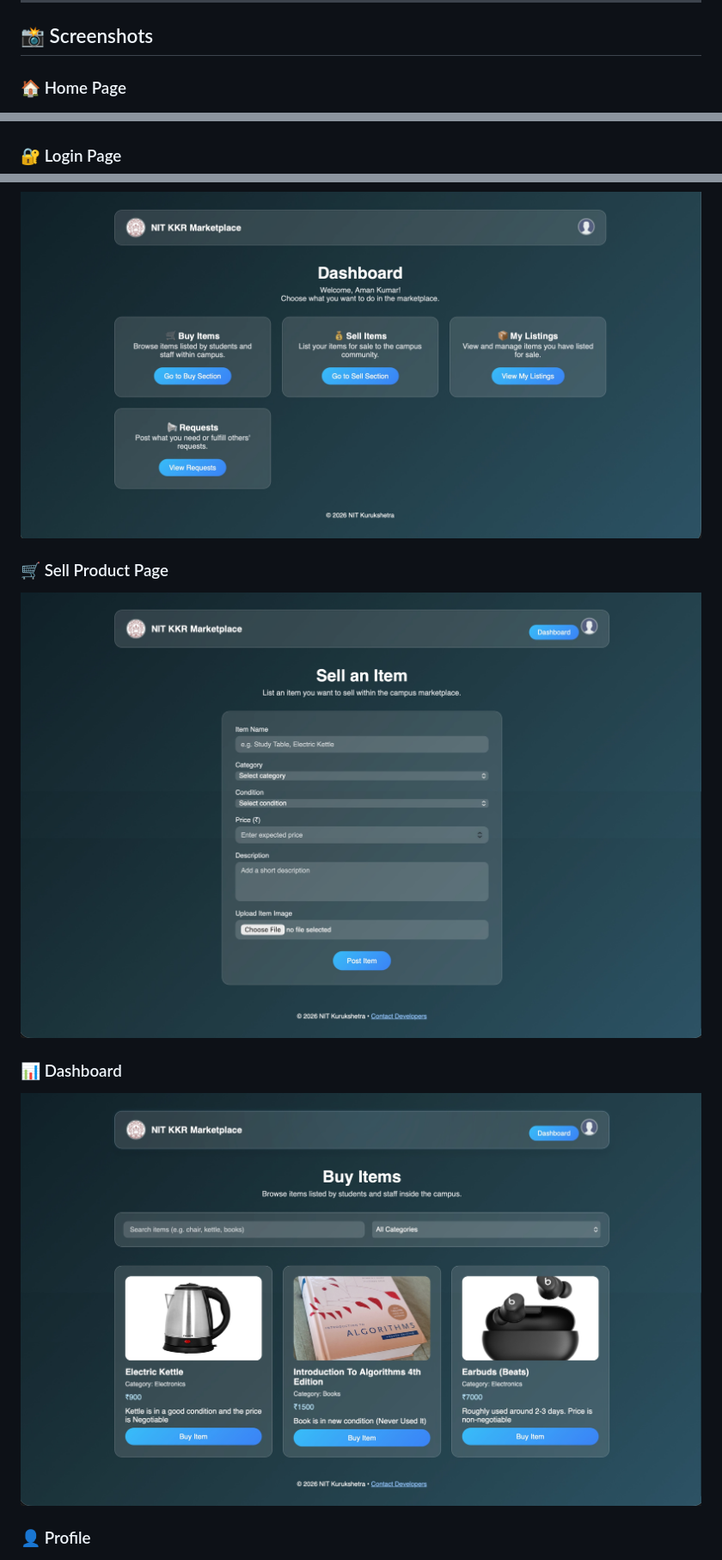
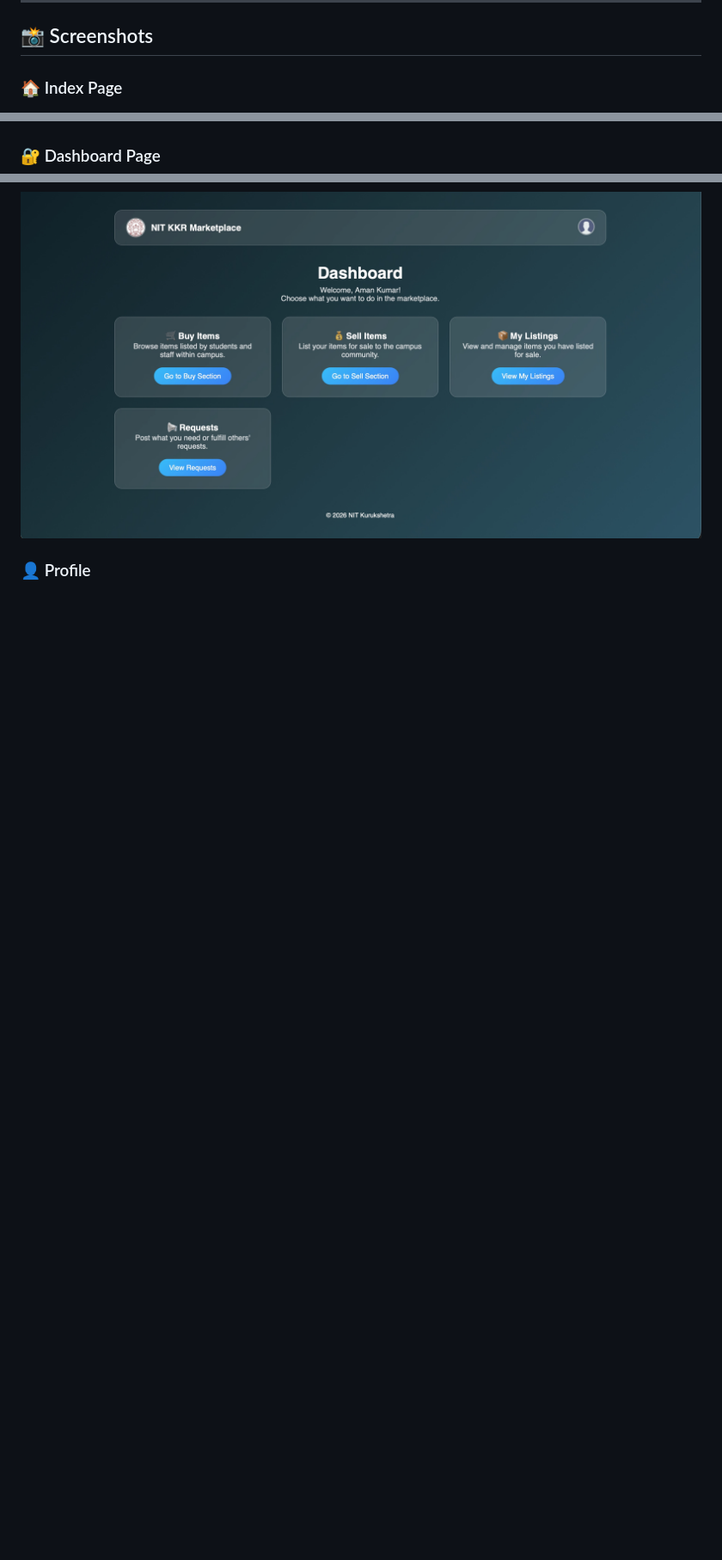
Before and after one commit to AmanKumar-05/nitkkr-marketplace, a Markdown page: README.md, 3 parts joined by grey strips. Shown at 86% size. Drawn GitHub-style; blank space fills up the shorter version.

Commit message:
Revise page titles and clean up README
Updated page titles and removed unnecessary sections.

```diff
--- a/README.md
+++ b/README.md
@@ -113,21 +113,13 @@ Instead of wasting products or using random groups, this website creates a struc
 
 ## 📸 Screenshots
 
-### 🏠 Home Page
+### 🏠 Index Page
 
 ![Index Page](screenshots/index.jpeg)
 
-### 🔐 Login Page
+### 🔐 Dashboard Page
 
 ![Dashboard Page](screenshots/dashboard.jpeg)
-
-### 🛒 Sell Product Page
-
-![Sell Page](screenshots/sell.jpeg)
-
-### 📊 Dashboard
-
-![Buy Page](screenshots/buy.jpeg)
 
 ### 👤 Profile
 
```
Also changed, not shown: other parts of README.md (+0 -4 lines).
